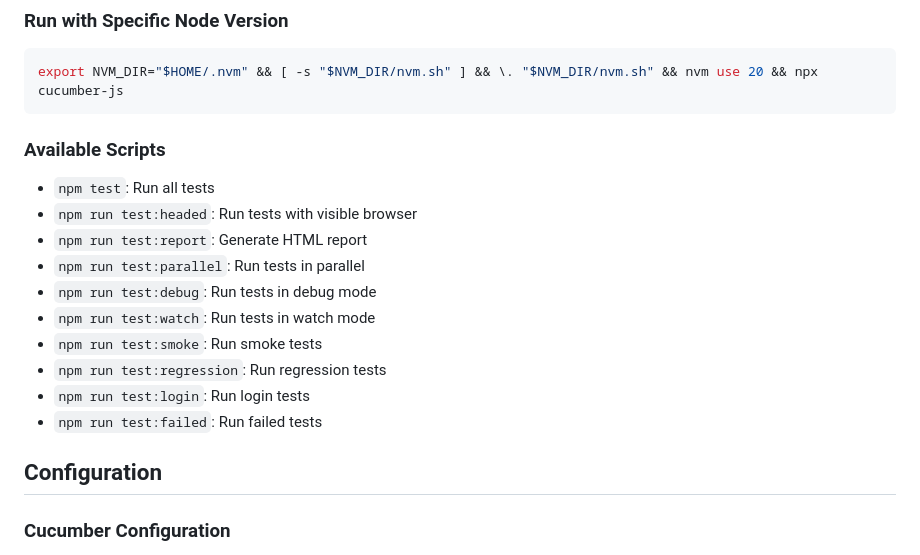
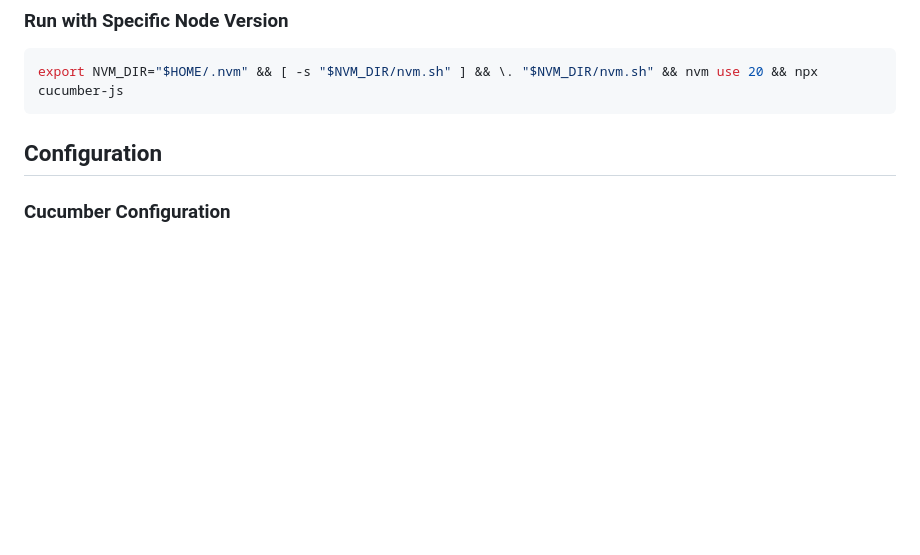
Before and after one commit to arvinsulimto/playwright-test-framework-template, a Markdown page: README.md, the part around the change. Rendered like a GitHub page; blank space fills up the shorter version.

````diff
--- a/README.md
+++ b/README.md
@@ -129,20 +129,6 @@ npx cucumber-js
 ```bash
 export NVM_DIR="$HOME/.nvm" && [ -s "$NVM_DIR/nvm.sh" ] && \. "$NVM_DIR/nvm.sh" && nvm use 20 && npx cucumber-js
 ```
-
-### Available Scripts
-
-- `npm test`: Run all tests
-- `npm run test:headed`: Run tests with visible browser
-- `npm run test:report`: Generate HTML report
-- `npm run test:parallel`: Run tests in parallel
-- `npm run test:debug`: Run tests in debug mode
-- `npm run test:watch`: Run tests in watch mode
-- `npm run test:smoke`: Run smoke tests
-- `npm run test:regression`: Run regression tests
-- `npm run test:login`: Run login tests
-- `npm run test:failed`: Run failed tests
-
 ## Configuration
 
 ### Cucumber Configuration
````
